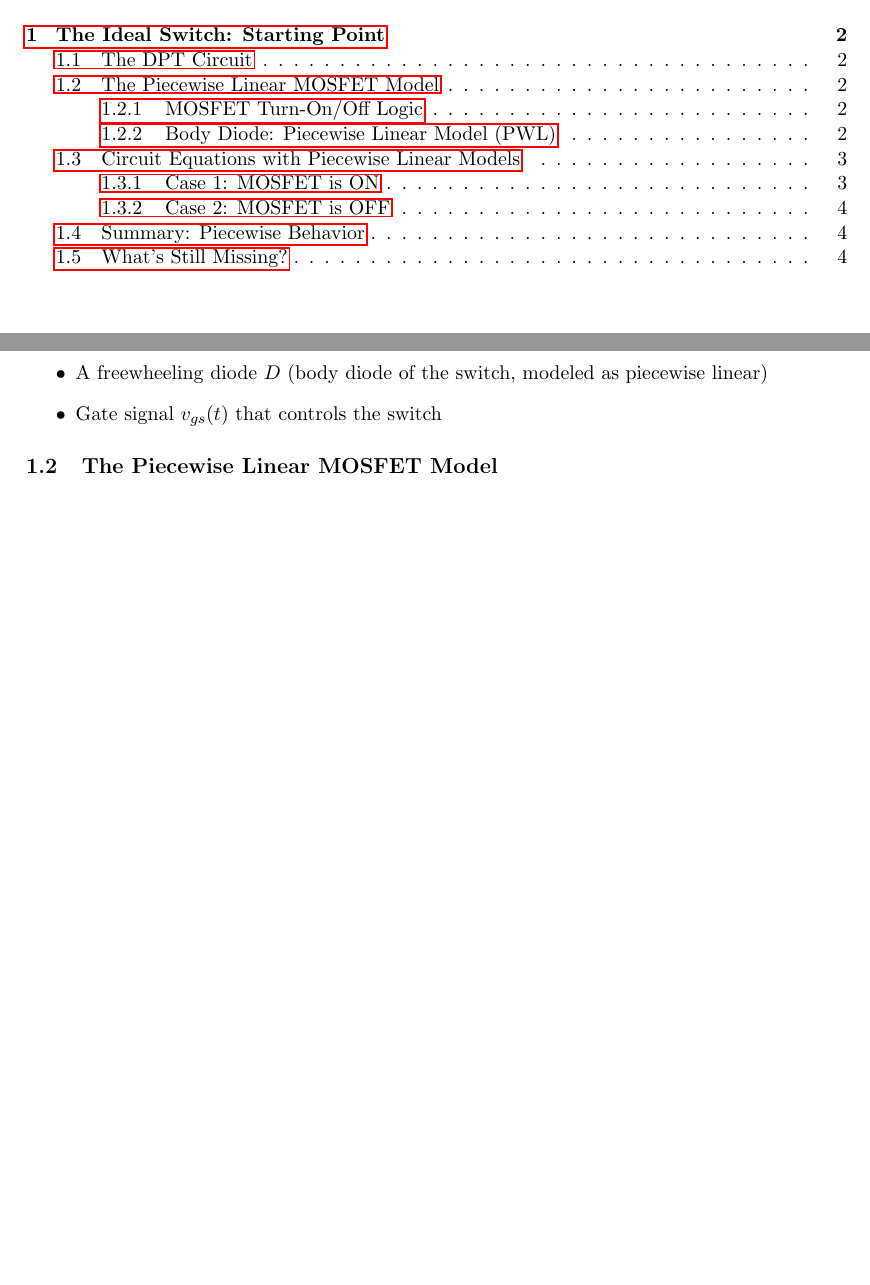
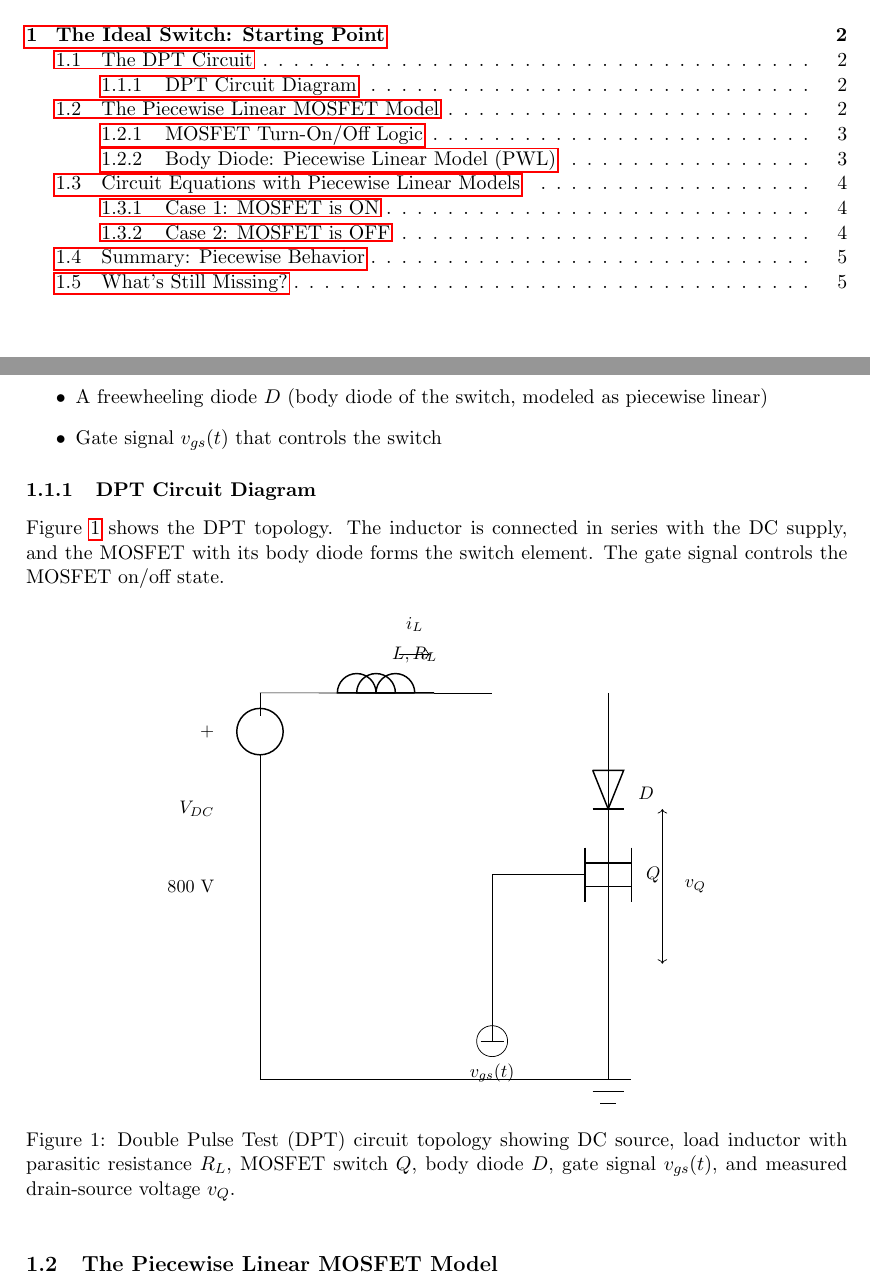
Before and after one commit to mouliT/Switching-circuit-modelling, a LaTeX document (main.tex): two parts of pages 1 and 2 of 4 before the commit and two parts of pages 1 and 2 of 5 after it, joined at a grey line, cut so that both start at the same text, the shorter picture padded with empty space. Compiled offline with pdfLaTeX.

Commit message:
Add TikZ circuit diagram for DPT topology

```diff
--- a/main.tex
+++ b/main.tex
@@ -46,6 +46,91 @@ We begin with a \textbf{Double Pulse Test (DPT)} circuit—one of the simplest c
     \item A freewheeling diode $D$ (body diode of the switch, modeled as piecewise linear)
     \item Gate signal $v_{gs}(t)$ that controls the switch
 \end{itemize}
+
+\subsubsection{DPT Circuit Diagram}
+
+Figure~\ref{fig:dpt_circuit} shows the DPT topology. The inductor is connected in series with the DC supply, and the MOSFET with its body diode forms the switch element. The gate signal controls the MOSFET on/off state.
+
+\begin{figure}[h]
+\centering
+\begin{tikzpicture}[scale=1.5, every node/.style={font=\small}]
+
+    % Define coordinates
+    \coordinate (vdc_top) at (0, 5);
+    \coordinate (vdc_bot) at (0, 0);
+    \coordinate (L_left) at (1.5, 5);
+    \coordinate (L_right) at (3, 5);
+    \coordinate (D_top) at (4.5, 5);
+    \coordinate (D_bot) at (4.5, 3.5);
+    \coordinate (Q_top) at (4.5, 3.5);
+    \coordinate (Q_bot) at (4.5, 1.5);
+    \coordinate (gnd) at (4.5, 0);
+
+    % VDC source (left side)
+    \draw (vdc_top) -- (0, 4.7);
+    \draw[thick] (0, 4.5) circle (0.3);
+    \draw (0, 4.2) -- (vdc_bot);
+    \node[left] at (-0.5, 4.5) {$+$};
+    \node[left] at (-0.5, 3.5) {$V_{DC}$};
+    \node[left] at (-0.5, 2.5) {$800\text{ V}$};
+
+    % Ground symbol
+    \draw (vdc_bot) -- (gnd);
+    \draw (4.5, 0.3) -- (4.5, 0);
+    \draw (4.2, 0) -- (4.8, 0);
+    \draw (4.3, -0.15) -- (4.7, -0.15);
+    \draw (4.4, -0.3) -- (4.6, -0.3);
+
+    % Inductor L with resistance R_L
+    \draw (vdc_top) -- (1.5, 5);
+    % Draw inductor coils
+    \draw[thick] (1.5, 5) arc(0:180:0.25) -- (1.75, 5);
+    \draw[thick] (1.75, 5) arc(0:180:0.25) -- (2, 5);
+    \draw[thick] (2, 5) arc(0:180:0.25) -- (2.25, 5);
+    \draw (2.25, 5) -- (3, 5);
+    \node[above] at (2, 5.3) {$L, R_L$};
+
+    % Current label
+    \draw[->] (1.8, 5.5) -- (2.2, 5.5);
+    \node[above] at (2, 5.7) {$i_L$};
+
+    % Diode D
+    \draw (D_top) -- (D_bot);
+    % Diode triangle and line
+    \draw[thick] (4.3, 4) -- (4.7, 4) -- (4.5, 3.5) -- (4.3, 4);
+    \draw[thick] (4.5, 3.7) -- (4.5, 3.7);
+    \node[right] at (4.8, 3.7) {$D$};
+    \draw[thick] (4.3, 3.5) -- (4.7, 3.5);
+
+    % MOSFET Q
+    \draw (Q_top) -- (Q_bot);
+    % MOSFET symbol (simplified rectangle with terminals)
+    \draw[thick] (4.2, 2.8) -- (4.8, 2.8);  % Gate
+    \draw[thick] (4.2, 2.5) -- (4.8, 2.5);  % Channel
+    \draw[thick] (4.8, 3) -- (4.8, 2.3);    % Drain
+    \draw[thick] (4.2, 3) -- (4.2, 2.3);    % Source
+    \node[right] at (4.9, 2.65) {$Q$};
+
+    % Gate connection
+    \draw (4.2, 2.65) -- (3, 2.65);
+    \draw (3, 2.65) -- (3, 0.5);
+    \node[below] at (3, 0.3) {$v_{gs}(t)$};
+
+    % Voltage annotations
+    \draw[<->] (5.2, 3.5) -- (5.2, 1.5);
+    \node[right] at (5.4, 2.5) {$v_Q$};
+
+    % Return path
+    \draw (Q_bot) -- (gnd);
+
+    % Voltage source symbol for gate signal
+    \draw (3, 0.5) circle (0.2);
+    \draw (2.85, 0.5) -- (3.15, 0.5);
+
+\end{tikzpicture}
+\caption{Double Pulse Test (DPT) circuit topology showing DC source, load inductor with parasitic resistance $R_L$, MOSFET switch $Q$, body diode $D$, gate signal $v_{gs}(t)$, and measured drain-source voltage $v_Q$.}
+\label{fig:dpt_circuit}
+\end{figure}
 
 \subsection{The Piecewise Linear MOSFET Model}
 
```
